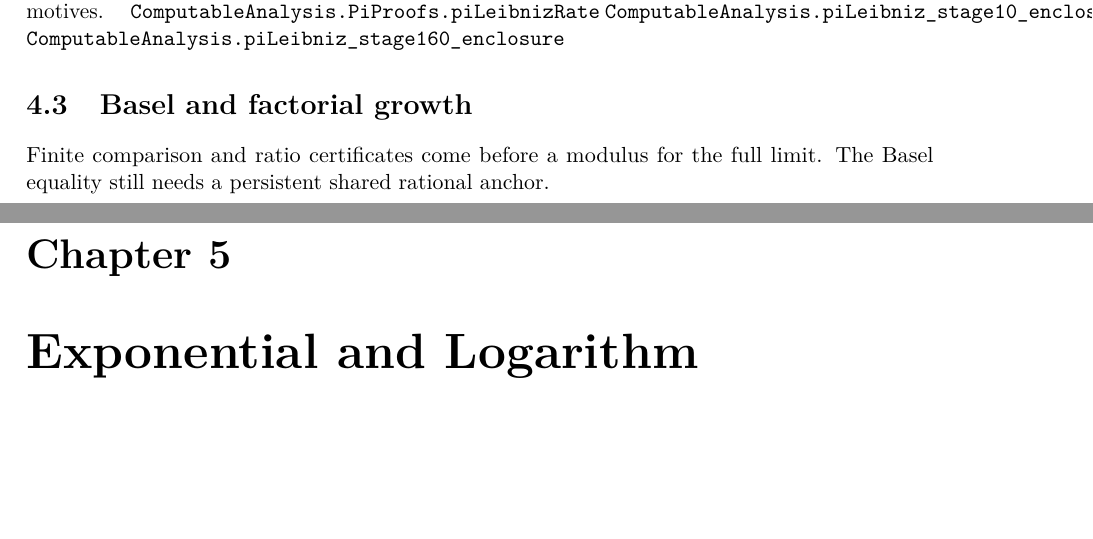
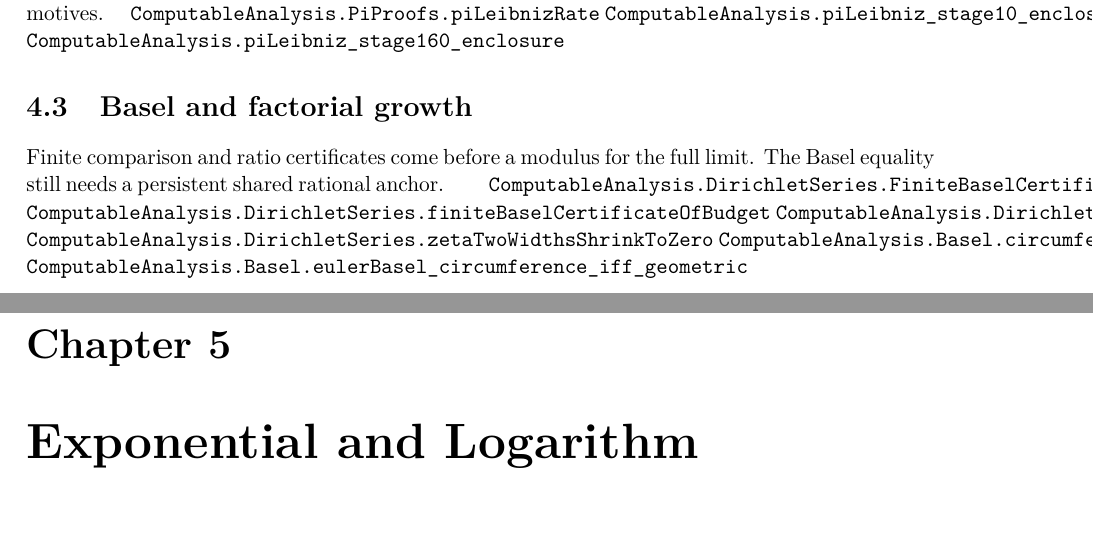
Before and after one commit to liuyao12/computable-analysis, a LaTeX thesis (blueprint/src/web.tex, which reads blueprint/src/04-infinite-series.tex): two parts of pages 32 and 33 of 37, joined at a grey line, cut so that both start at the same text, the shorter picture padded with empty space. Compiled offline with pdfLaTeX.

Commit message:
Expose Basel potential-infinity interfaces

```diff
--- a/blueprint/src/04-infinite-series.tex
+++ b/blueprint/src/04-infinite-series.tex
@@ -54,3 +54,9 @@ limit.  The Basel equality still needs a persistent shared rational anchor.
 \label{thm:basel-comparison-example}\label{thm:basel-supplied-target-containment}
 \label{thm:basel-geometric-rhs-valid}\label{conj:basel}
 \label{thm:shared-rational-anchor}
+\lean{ComputableAnalysis.DirichletSeries.FiniteBaselCertificate}
+\lean{ComputableAnalysis.DirichletSeries.finiteBaselCertificateOfBudget}
+\lean{ComputableAnalysis.DirichletSeries.FiniteBaselCertificate.contains_later}
+\lean{ComputableAnalysis.DirichletSeries.zetaTwoWidthsShrinkToZero}
+\lean{ComputableAnalysis.Basel.circumferencePiSquaredOverSixRaw_equiv_geometric}
+\lean{ComputableAnalysis.Basel.eulerBasel_circumference_iff_geometric}
```
